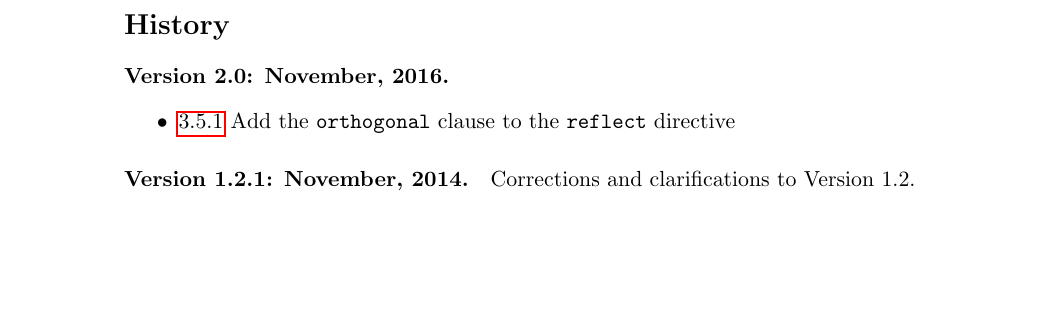
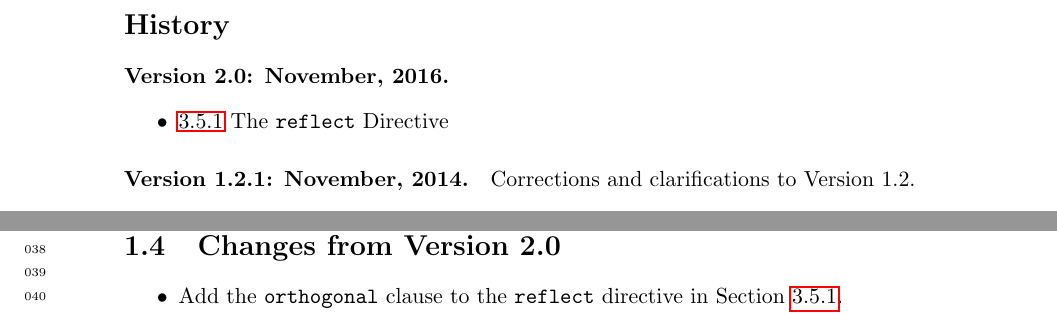
Before and after one commit to XcalableMP/Specification, a LaTeX thesis (main.tex, which reads ch-1.tex, history.tex): part of page 3 of 159 before the commit and two parts of pages 3 and 16 of 159 after it, the two joined at a grey line, cut so that both start at the same text, the shorter picture padded with empty space. Compiled offline with pdfLaTeX.

Commit message:
Add orthogonal clause to the reflect directive

```diff
--- a/ch-1.tex
+++ b/ch-1.tex
@@ -136,6 +136,10 @@ proposals.
  \item Appendix D: XcalableMP I/O
 \end{itemize}
 
+\section{Changes from Version 2.0}
+\begin{itemize}
+  \item Add the {\tt orthogonal} clause to the {\tt reflect} directive in Section \ref{sub:reflect}.
+\end{itemize}
 
 \section{Changes from Version 1.2}
 
--- a/history.tex
+++ b/history.tex
@@ -3,7 +3,7 @@
 \paragraph*{Version 2.0: November, 2016.}
 
 \begin{itemize}
-  \item \ref{sub:reflect} Add the {\tt orthogonal} clause to the {\tt reflect} directive
+  \item \ref{sub:reflect} The {\tt reflect} Directive
 \end{itemize}
 
 
```
